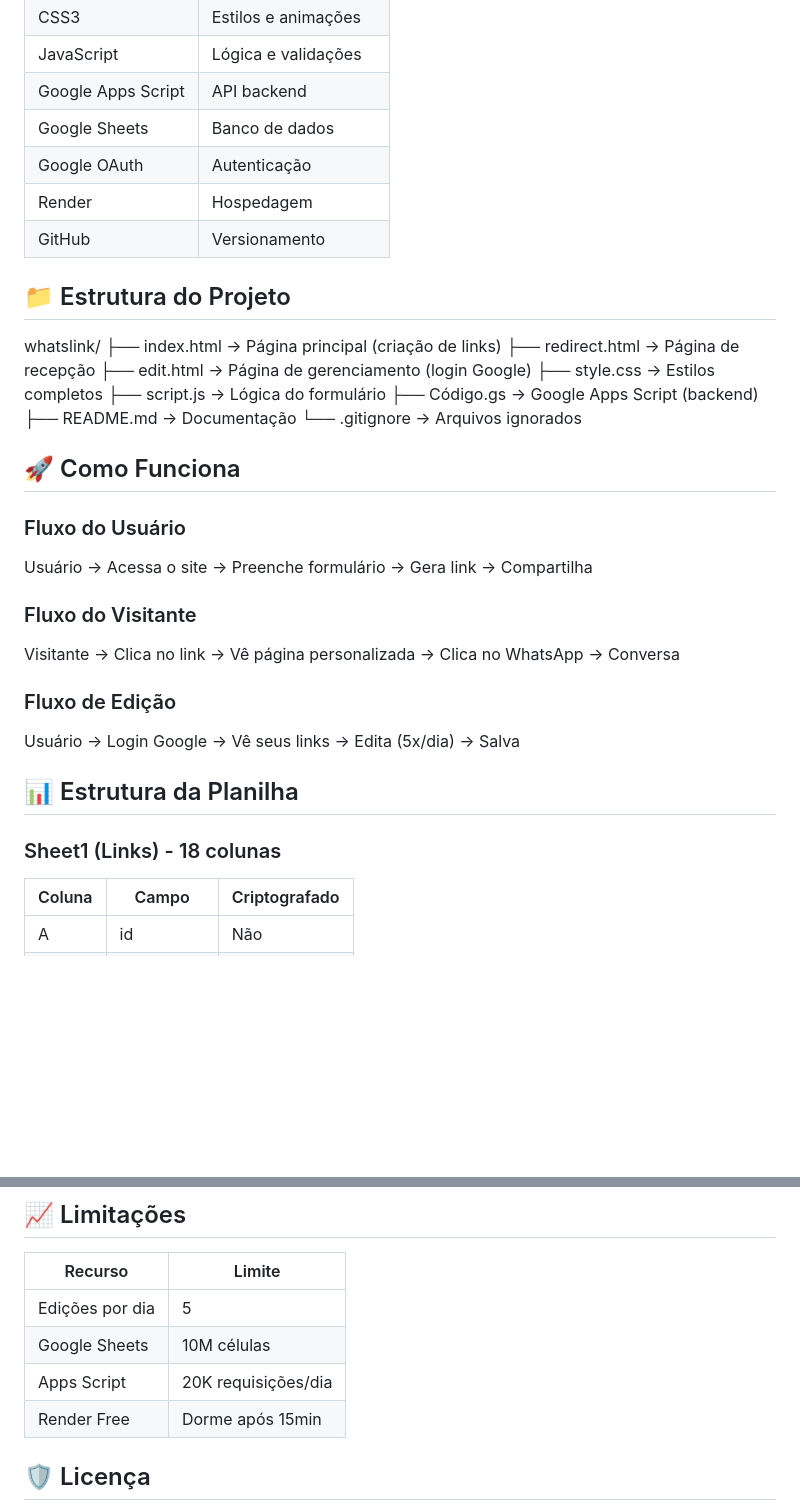
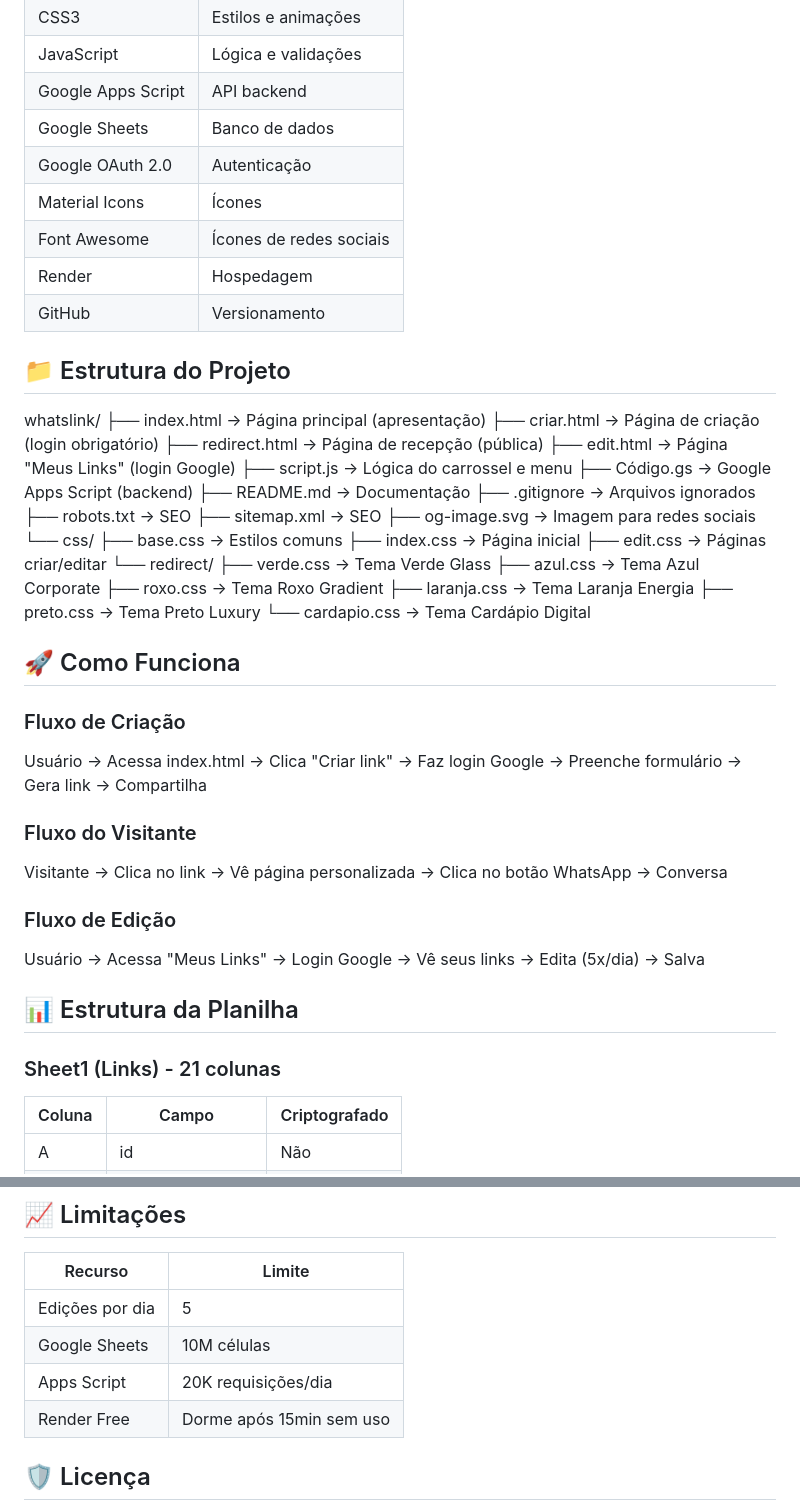
Before and after one commit to sml-pn/whatslink, a Markdown page: README.md, 2 parts joined by grey strips. Drawn GitHub-style; blank space fills up the shorter version.

```diff
--- a/README.md
+++ b/README.md
@@ -32,39 +38,55 @@ O WhatsLink permite que empresas e profissionais criem links personalizados que
 | JavaScript | Lógica e validações |
 | Google Apps Script | API backend |
 | Google Sheets | Banco de dados |
-| Google OAuth | Autenticação |
+| Google OAuth 2.0 | Autenticação |
+| Material Icons | Ícones |
+| Font Awesome | Ícones de redes sociais |
 | Render | Hospedagem |
 | GitHub | Versionamento |
 
 ## 📁 Estrutura do Projeto
 whatslink/
-├── index.html → Página principal (criação de links)
-├── redirect.html → Página de recepção
-├── edit.html → Página de gerenciamento (login Google)
-├── style.css → Estilos completos
-├── script.js → Lógica do formulário
+├── index.html → Página principal (apresentação)
+├── criar.html → Página de criação (login obrigatório)
+├── redirect.html → Página de recepção (pública)
+├── edit.html → Página "Meus Links" (login Google)
+├── script.js → Lógica do carrossel e menu
 ├── Código.gs → Google Apps Script (backend)
 ├── README.md → Documentação
-└── .gitignore → Arquivos ignorados
+├── .gitignore → Arquivos ignorados
+├── robots.txt → SEO
+├── sitemap.xml → SEO
+├── og-image.svg → Imagem para redes sociais
+└── css/
+├── base.css → Estilos comuns
+├── index.css → Página inicial
+├── edit.css → Páginas criar/editar
+└── redirect/
+├── verde.css → Tema Verde Glass
+├── azul.css → Tema Azul Corporate
+├── roxo.css → Tema Roxo Gradient
+├── laranja.css → Tema Laranja Energia
+├── preto.css → Tema Preto Luxury
+└── cardapio.css → Tema Cardápio Digital
 
 
 ## 🚀 Como Funciona
 
-### Fluxo do Usuário
-Usuário → Acessa o site → Preenche formulário → Gera link → Compartilha
+### Fluxo de Criação
+Usuário → Acessa index.html → Clica "Criar link" → Faz login Google → Preenche formulário → Gera link → Compartilha
 
 
 ### Fluxo do Visitante
-Visitante → Clica no link → Vê página personalizada → Clica no WhatsApp → Conversa
+Visitante → Clica no link → Vê página personalizada → Clica no botão WhatsApp → Conversa
 
 
 ### Fluxo de Edição
-Usuário → Login Google → Vê seus links → Edita (5x/dia) → Salva
+Usuário → Acessa "Meus Links" → Login Google → Vê seus links → Edita (5x/dia) → Salva
 
 
 ## 📊 Estrutura da Planilha
 
-### Sheet1 (Links) - 18 colunas
+### Sheet1 (Links) - 21 colunas
 
 | Coluna | Campo | Criptografado |
 |--------|-------|---------------|
@@ -157,7 +189,7 @@ https://whatslink-48tc.onrender.com
 | Edições por dia | 5 |
 | Google Sheets | 10M células |
 | Apps Script | 20K requisições/dia |
-| Render Free | Dorme após 15min |
+| Render Free | Dorme após 15min sem uso |
 
 ## 🛡️ Licença
 
```
Also changed, not shown: other parts of README.md (+46 -30 lines).
